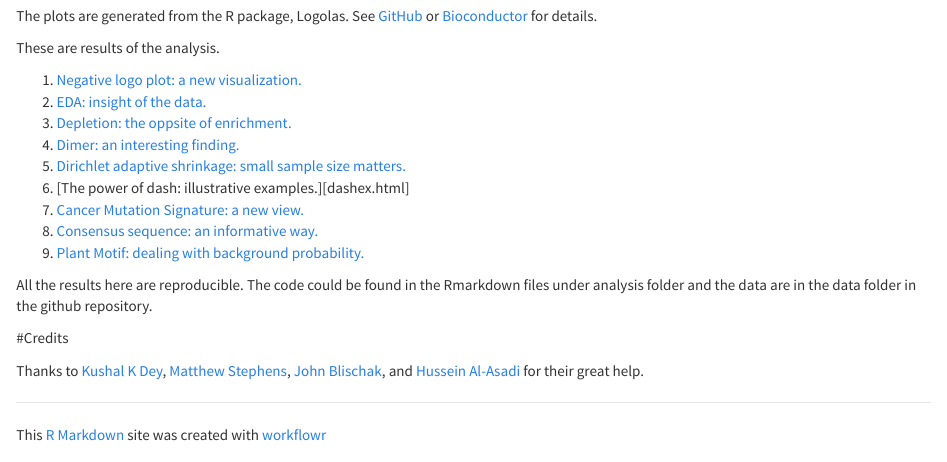
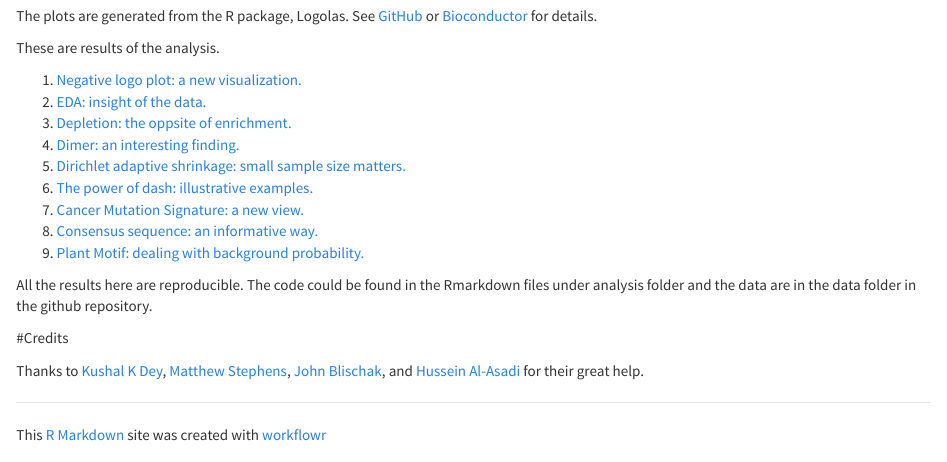
Before and after one commit to DongyueXie/Sequence-Motif-Depletion, an R Markdown document (analysis/index.Rmd): the page in a window 1100 px wide, from 230 px down. Rendered offline with R 4.5, knitr and Pandoc, with nearby package versions.

Commit message:
add dash examples

```diff
--- a/analysis/index.Rmd
+++ b/analysis/index.Rmd
@@ -16,7 +16,7 @@ These are results of the analysis.
 3. [Depletion: the oppsite of enrichment.](Depletion.html)
 4. [Dimer: an interesting finding.](dimer.html)
 5. [Dirichlet adaptive shrinkage: small sample size matters.](dashkk.html)
-6. [The power of dash: illustrative examples.][dashex.html]
+6. [The power of dash: illustrative examples.](dashex.html)
 7. [Cancer Mutation Signature: a new view.](mutation.html)
 8. [Consensus sequence: an informative way.](consensus_seq.html)
 9. [Plant Motif: dealing with background probability.](plant.html)
```
